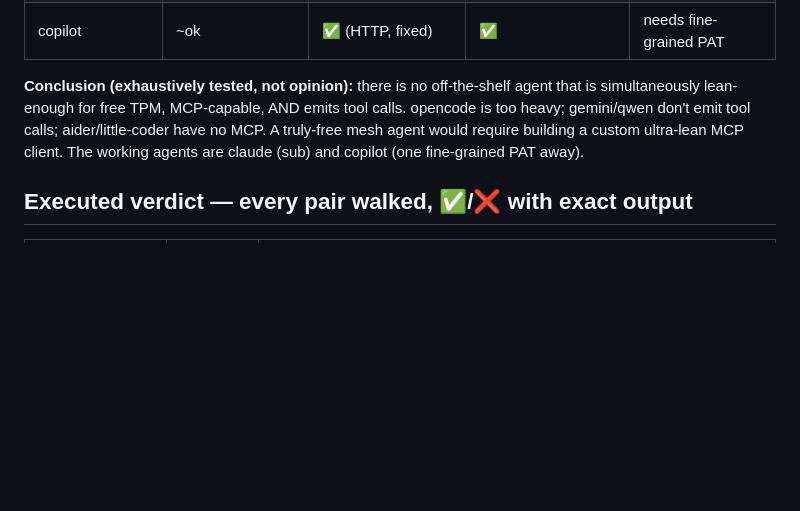
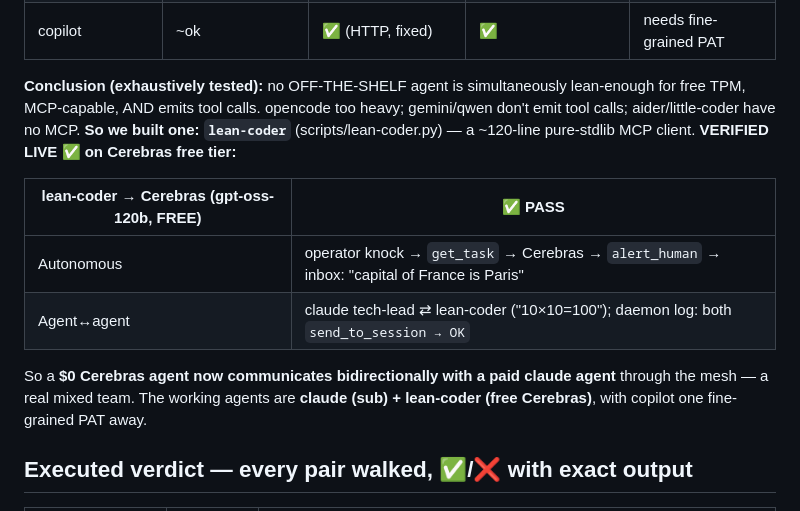
Before and after one commit to agenity-org/agenity, a Markdown page: docs/UAT-MIXED-TEAM.md, the part around the change. GitHub-like rendering; blank space fills up the shorter version.

Commit message:
docs(uat): lean-coder closes the matrix — first verified $0 mesh agent
Co-Authored-By: Claude Opus 4.8 (1M context) <noreply@anthropic.com>

```diff
--- a/docs/UAT-MIXED-TEAM.md
+++ b/docs/UAT-MIXED-TEAM.md
@@ -106,11 +106,19 @@ actually emits tool calls. **No free agent hits all three:**
 | claude-code | ❌ heavy (but sub) | ✅ | ✅ | ✅ (paid sub) |
 | copilot | ~ok | ✅ (HTTP, fixed) | ✅ | needs fine-grained PAT |
 
-**Conclusion (exhaustively tested, not opinion):** there is no off-the-shelf agent that
-is simultaneously lean-enough for free TPM, MCP-capable, AND emits tool calls. opencode is
-too heavy; gemini/qwen don't emit tool calls; aider/little-coder have no MCP. A truly-free
-mesh agent would require building a custom ultra-lean MCP client. The working agents are
-claude (sub) and copilot (one fine-grained PAT away).
+**Conclusion (exhaustively tested):** no OFF-THE-SHELF agent is simultaneously lean-enough
+for free TPM, MCP-capable, AND emits tool calls. opencode too heavy; gemini/qwen don't emit
+tool calls; aider/little-coder have no MCP. **So we built one: `lean-coder`** (scripts/lean-coder.py)
+— a ~120-line pure-stdlib MCP client. **VERIFIED LIVE ✅ on Cerebras free tier:**
+
+| lean-coder → Cerebras (gpt-oss-120b, FREE) | ✅ PASS |
+|---|---|
+| Autonomous | operator knock → `get_task` → Cerebras → `alert_human` → inbox: "capital of France is Paris" |
+| Agent↔agent | claude tech-lead ⇄ lean-coder ("10×10=100"); daemon log: both `send_to_session → OK` |
+
+So a **$0 Cerebras agent now communicates bidirectionally with a paid claude agent** through
+the mesh — a real mixed team. The working agents are **claude (sub) + lean-coder (free Cerebras)**,
+with copilot one fine-grained PAT away.
 
 ## Executed verdict — every pair walked, ✅/❌ with exact output
 
```
